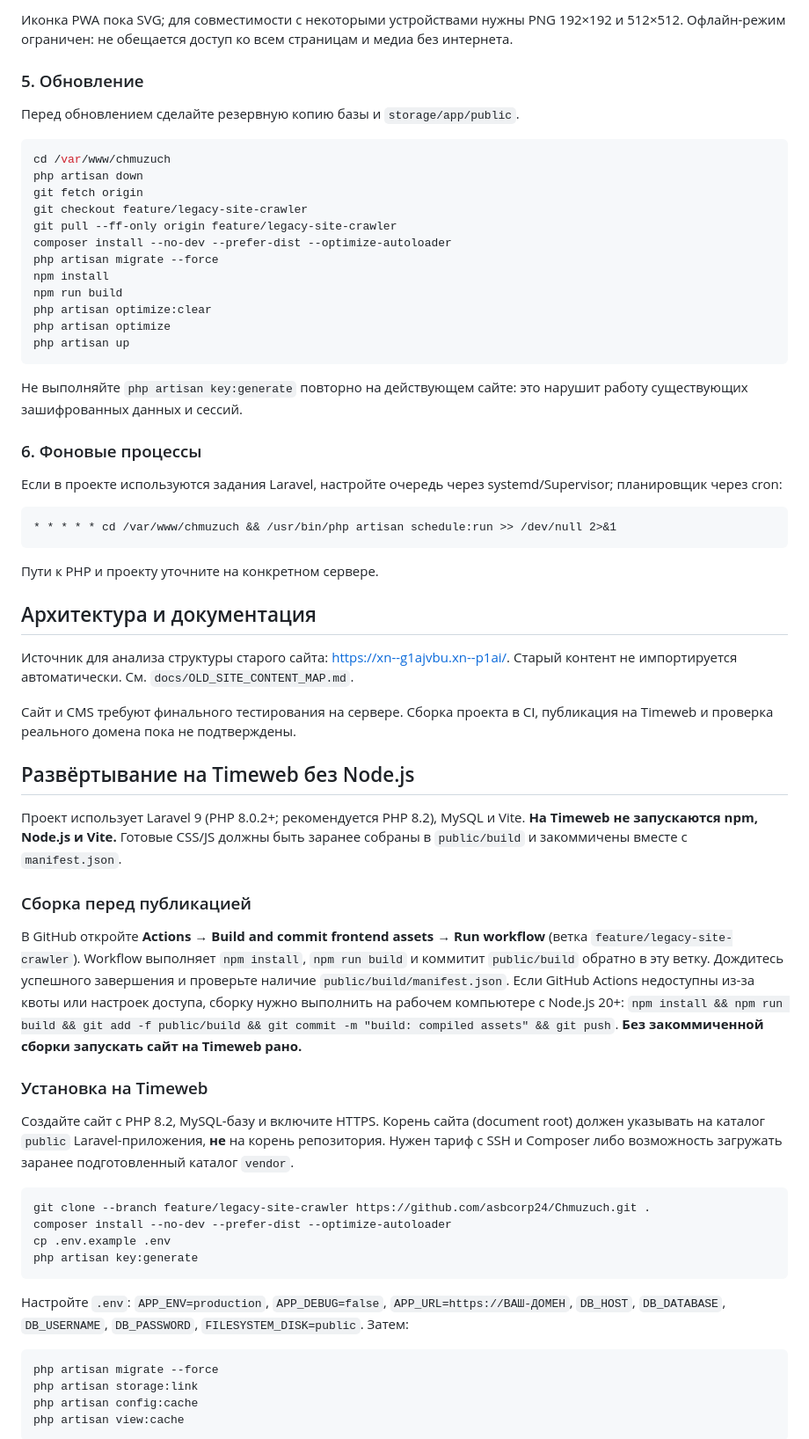
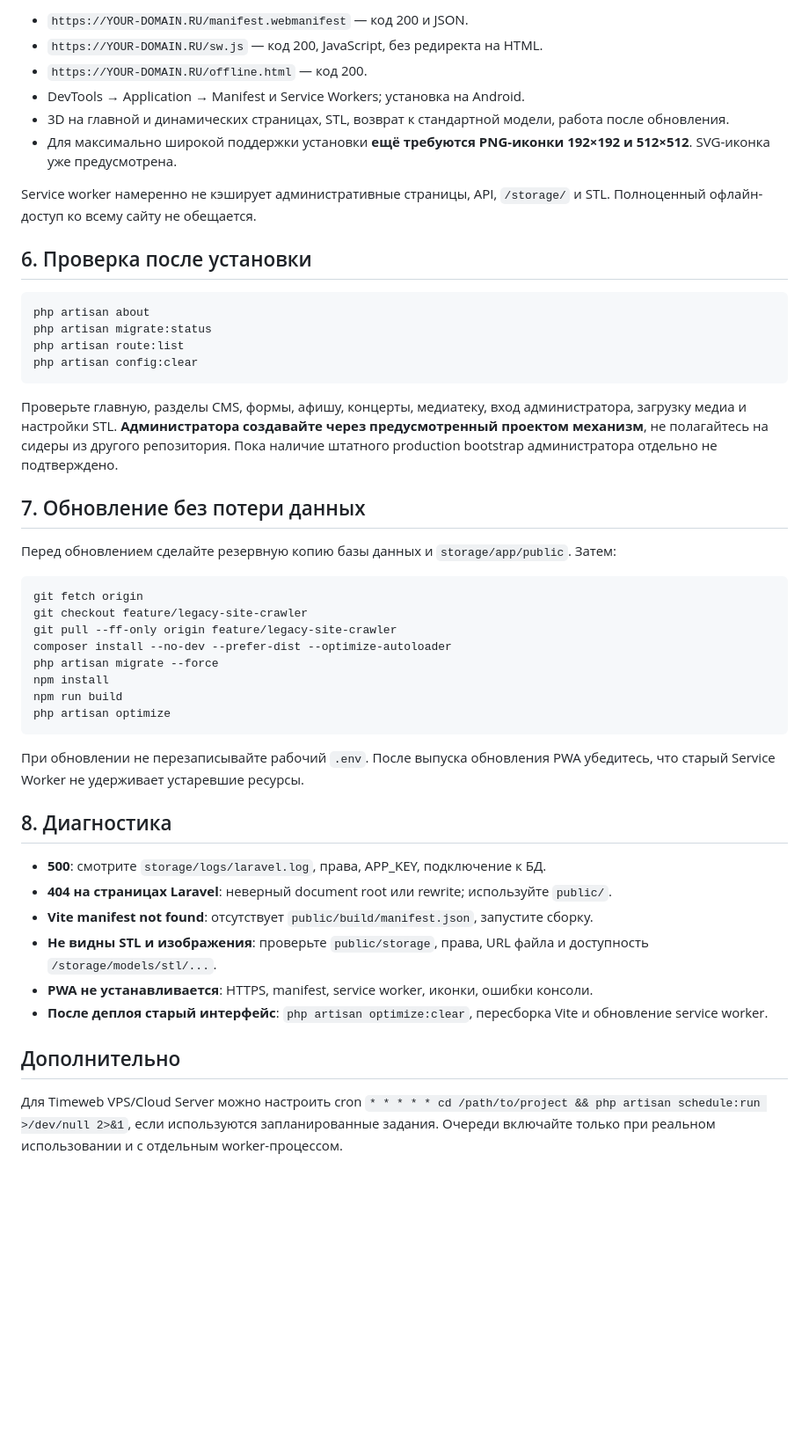
Before and after one commit to asbcorp24/Chmuzuch, a Markdown page: README.md, the part around one of its changes. Shown at 88% size. Drawn GitHub-style; blank space fills up the shorter version.

Commit message:
Document Timeweb production deployment and PWA rollout based on vdmsh

````diff
--- a/README.md
+++ b/README.md
@@ -74,13 +76,29 @@ PWA использует `/manifest.webmanifest`, `/sw.js`, `/offline.html`. Ser
 
-Иконка PWA пока SVG; для совместимости с некоторыми устройствами нужны PNG 192×192 и 512×512. Офлайн-режим ограничен: не обещается доступ ко всем страницам и медиа без интернета.
+- `https://YOUR-DOMAIN.RU/manifest.webmanifest` — код 200 и JSON.
+- `https://YOUR-DOMAIN.RU/sw.js` — код 200, JavaScript, без редиректа на HTML.
+- `https://YOUR-DOMAIN.RU/offline.html` — код 200.
+- DevTools → Application → Manifest и Service Workers; установка на Android.
+- 3D на главной и динамических страницах, STL, возврат к стандартной модели, работа после обновления.
+- Для максимально широкой поддержки установки **ещё требуются PNG-иконки 192×192 и 512×512**. SVG-иконка уже предусмотрена.
 
-### 5. Обновление
+Service worker намеренно не кэширует административные страницы, API, `/storage/` и STL. Полноценный офлайн-доступ ко всему сайту не обещается.
 
-Перед обновлением сделайте резервную копию базы и `storage/app/public`.
+## 6. Проверка после установки
 
 ```bash
-cd /var/www/chmuzuch
-php artisan down
+php artisan about
+php artisan migrate:status
+php artisan route:list
+php artisan config:clear
+```
+
+Проверьте главную, разделы CMS, формы, афишу, концерты, медиатеку, вход администратора, загрузку медиа и настройки STL. **Администратора создавайте через предусмотренный проектом механизм**, не полагайтесь на сидеры из другого репозитория. Пока наличие штатного production bootstrap администратора отдельно не подтверждено.
+
+## 7. Обновление без потери данных
+
+Перед обновлением сделайте резервную копию базы данных и `storage/app/public`. Затем:
+
+```bash
 git fetch origin
 git checkout feature/legacy-site-crawler
 git pull --ff-only origin feature/legacy-site-crawler
@@ -88,54 +106,21 @@ composer install --no-dev --prefer-dist --optimize-autoloader
 php artisan migrate --force
 npm install
 npm run build
-php artisan optimize:clear
 php artisan optimize
-php artisan up
 ```
 
-Не выполняйте `php artisan key:generate` повторно на действующем сайте: это нарушит работу существующих зашифрованных данных и сессий.
+При обновлении не перезаписывайте рабочий `.env`. После выпуска обновления PWA убедитесь, что старый Service Worker не удерживает устаревшие ресурсы.
 
-### 6. Фоновые процессы
+## 8. Диагностика
 
-Если в проекте используются задания Laravel, настройте очередь через systemd/Supervisor; планировщик через cron:
+- **500**: смотрите `storage/logs/laravel.log`, права, APP_KEY, подключение к БД.
+- **404 на страницах Laravel**: неверный document root или rewrite; используйте `public/`.
+- **Vite manifest not found**: отсутствует `public/build/manifest.json`, запустите сборку.
+- **Не видны STL и изображения**: проверьте `public/storage`, права, URL файла и доступность `/storage/models/stl/...`.
+- **PWA не устанавливается**: HTTPS, manifest, service worker, иконки, ошибки консоли.
+- **После деплоя старый интерфейс**: `php artisan optimize:clear`, пересборка Vite и обновление service worker.
 
-```cron
-* * * * * cd /var/www/chmuzuch && /usr/bin/php artisan schedule:run >> /dev/null 2>&1
-```
+## Дополнительно
 
-Пути к PHP и проекту уточните на конкретном сервере.
+Для Timeweb VPS/Cloud Server можно настроить cron `* * * * * cd /path/to/project && php artisan schedule:run >/dev/null 2>&1`, если используются запланированные задания. Очереди включайте только при реальном использовании и с отдельным worker-процессом.
 
-## Архитектура и документация
-
-Источник для анализа структуры старого сайта: https://xn--g1ajvbu.xn--p1ai/. Старый контент не импортируется автоматически. См. `docs/OLD_SITE_CONTENT_MAP.md`.
-
-Сайт и CMS требуют финального тестирования на сервере. Сборка проекта в CI, публикация на Timeweb и проверка реального домена пока не подтверждены.
-
-## Развёртывание на Timeweb без Node.js
-
-Проект использует Laravel 9 (PHP 8.0.2+; рекомендуется PHP 8.2), MySQL и Vite. **На Timeweb не запускаются npm, Node.js и Vite.** Готовые CSS/JS должны быть заранее собраны в `public/build` и закоммичены вместе с `manifest.json`.
-
-### Сборка перед публикацией
-
-В GitHub откройте **Actions → Build and commit frontend assets → Run workflow** (ветка `feature/legacy-site-crawler`). Workflow выполняет `npm install`, `npm run build` и коммитит `public/build` обратно в эту ветку. Дождитесь успешного завершения и проверьте наличие `public/build/manifest.json`. Если GitHub Actions недоступны из-за квоты или настроек доступа, сборку нужно выполнить на рабочем компьютере с Node.js 20+: `npm install && npm run build && git add -f public/build && git commit -m "build: compiled assets" && git push`. **Без закоммиченной сборки запускать сайт на Timeweb рано.**
-
-### Установка на Timeweb
-
-Создайте сайт с PHP 8.2, MySQL-базу и включите HTTPS. Корень сайта (document root) должен указывать на каталог `public` Laravel-приложения, **не** на корень репозитория. Нужен тариф с SSH и Composer либо возможность загружать заранее подготовленный каталог `vendor`.
-
-```bash
-git clone --branch feature/legacy-site-crawler https://github.com/asbcorp24/Chmuzuch.git .
-composer install --no-dev --prefer-dist --optimize-autoloader
-cp .env.example .env
-php artisan key:generate
-```
-
-Настройте `.env`: `APP_ENV=production`, `APP_DEBUG=false`, `APP_URL=https://ВАШ-ДОМЕН`, `DB_HOST`, `DB_DATABASE`, `DB_USERNAME`, `DB_PASSWORD`, `FILESYSTEM_DISK=public`. Затем:
-
-```bash
-php artisan migrate --force
-php artisan storage:link
-php artisan config:cache
-php artisan view:cache
-```
-
````
Also changed, not shown: other parts of README.md (+31 -48 lines).
